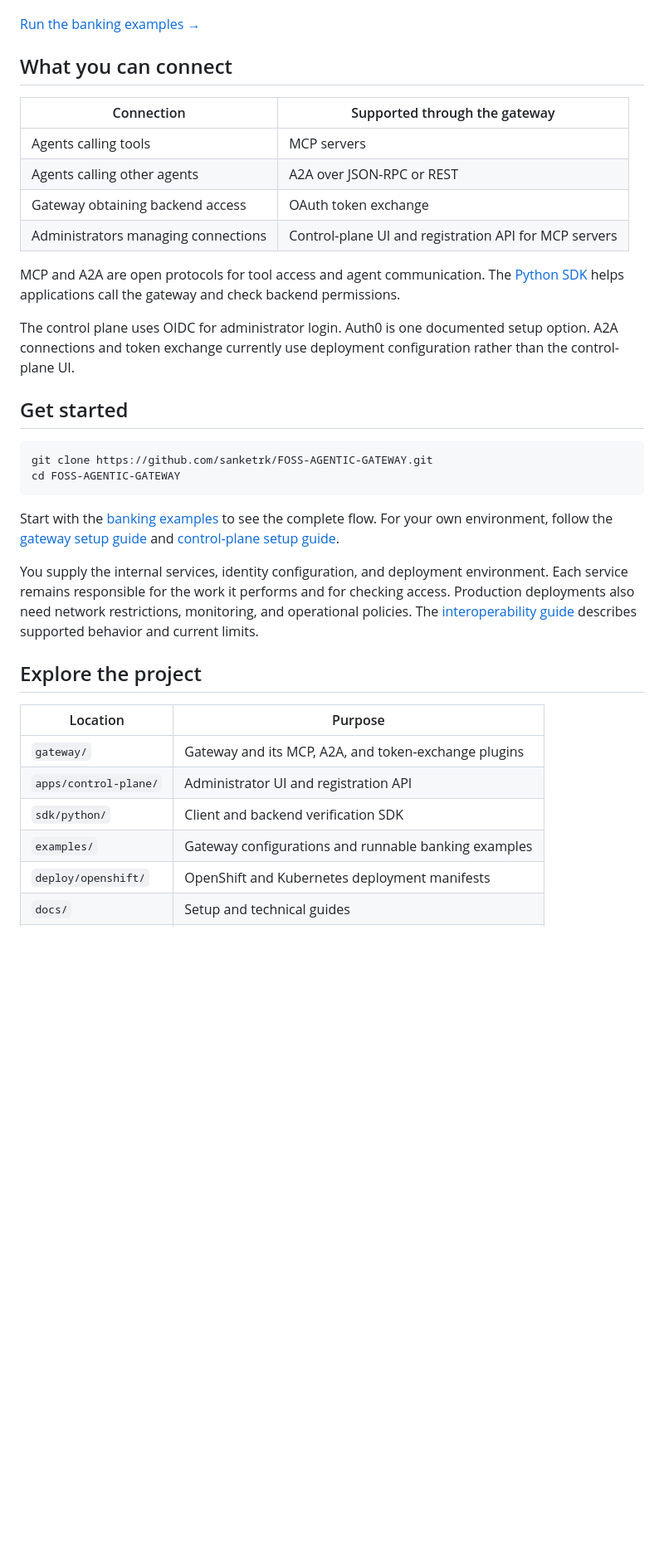
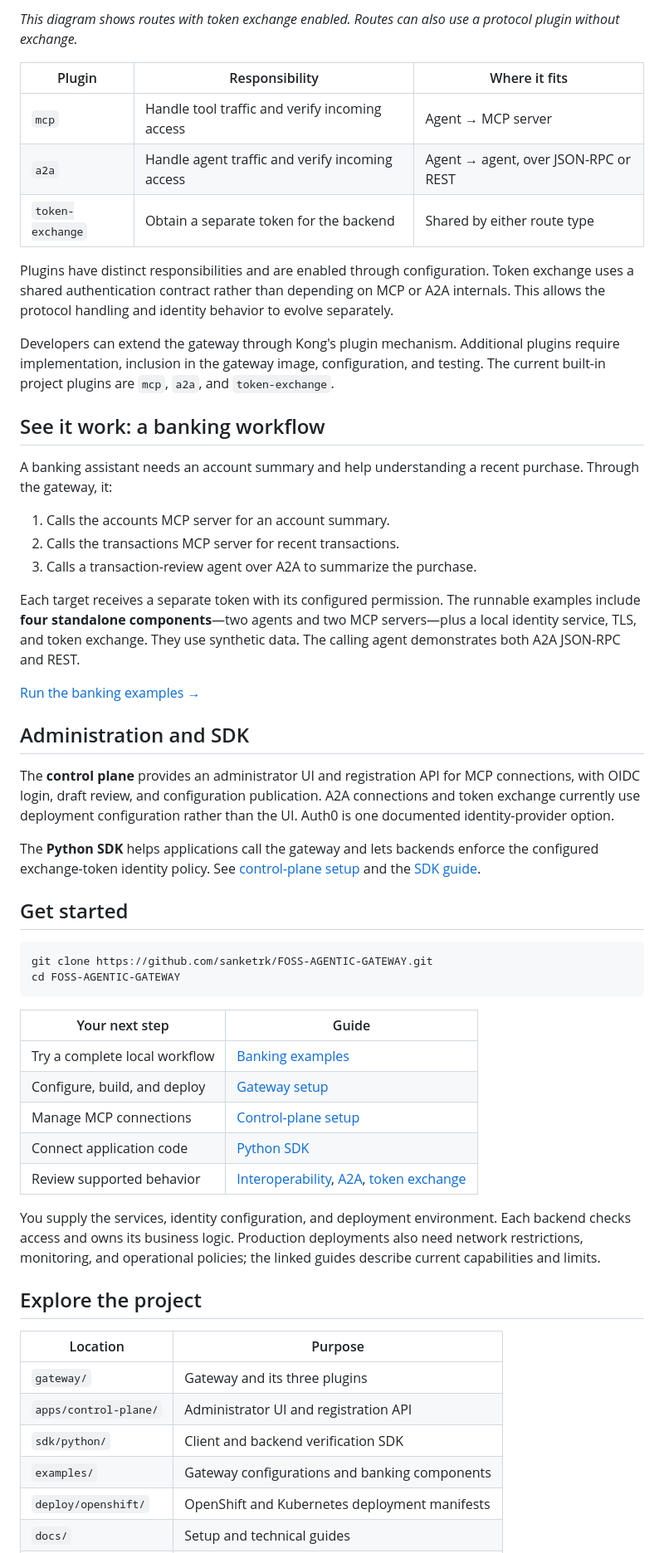
Before and after one commit to sanketrk/FOSS-AGENTIC-GATEWAY, a Markdown page: README.md, the part around one of its changes. Shown at 83% size. Drawn GitHub-style; blank space fills up the shorter version.

Commit message:
Polish README value story and illustrate composable gateway architecture

````diff
--- a/README.md
+++ b/README.md
@@ -43,18 +95,32 @@ Each service receives only its configured permission: account summaries, recent
+*This diagram shows routes with token exchange enabled. Routes can also use a protocol plugin without exchange.*
+
+| Plugin | Responsibility | Where it fits |
+| --- | --- | --- |
+| `mcp` | Handle tool traffic and verify incoming access | Agent → MCP server |
+| `a2a` | Handle agent traffic and verify incoming access | Agent → agent, over JSON-RPC or REST |
+| `token-exchange` | Obtain a separate token for the backend | Shared by either route type |
+
+Plugins have distinct responsibilities and are enabled through configuration. Token exchange uses a shared authentication contract rather than depending on MCP or A2A internals. This allows the protocol handling and identity behavior to evolve separately.
+
+Developers can extend the gateway through Kong's plugin mechanism. Additional plugins require implementation, inclusion in the gateway image, configuration, and testing. The current built-in project plugins are `mcp`, `a2a`, and `token-exchange`.
+
+## See it work: a banking workflow
+
+A banking assistant needs an account summary and help understanding a recent purchase. Through the gateway, it:
+
+1. Calls the accounts MCP server for an account summary.
+2. Calls the transactions MCP server for recent transactions.
+3. Calls a transaction-review agent over A2A to summarize the purchase.
+
+Each target receives a separate token with its configured permission. The runnable examples include **four standalone components**—two agents and two MCP servers—plus a local identity service, TLS, and token exchange. They use synthetic data. The calling agent demonstrates both A2A JSON-RPC and REST.
 
 [Run the banking examples →](examples/banking/README.md)
 
-## What you can connect
+## Administration and SDK
 
-| Connection | Supported through the gateway |
-| --- | --- |
-| Agents calling tools | MCP servers |
-| Agents calling other agents | A2A over JSON-RPC or REST |
-| Gateway obtaining backend access | OAuth token exchange |
-| Administrators managing connections | Control-plane UI and registration API for MCP servers |
+The **control plane** provides an administrator UI and registration API for MCP connections, with OIDC login, draft review, and configuration publication. A2A connections and token exchange currently use deployment configuration rather than the UI. Auth0 is one documented identity-provider option.
 
-MCP and A2A are open protocols for tool access and agent communication. The [Python SDK](sdk/python/README.md) helps applications call the gateway and check backend permissions.
-
-The control plane uses OIDC for administrator login. Auth0 is one documented setup option. A2A connections and token exchange currently use deployment configuration rather than the control-plane UI.
+The **Python SDK** helps applications call the gateway and lets backends enforce the configured exchange-token identity policy. See [control-plane setup](docs/control-plane/setup.md) and the [SDK guide](sdk/python/README.md).
 
 ## Get started
 
@@ -63,18 +129,24 @@ git clone https://github.com/sanketrk/FOSS-AGENTIC-GATEWAY.git
 cd FOSS-AGENTIC-GATEWAY
 ```
 
-Start with the [banking examples](examples/banking/README.md) to see the complete flow. For your own environment, follow the [gateway setup guide](docs/gateway/setup.md) and [control-plane setup guide](docs/control-plane/setup.md).
+| Your next step | Guide |
+| --- | --- |
+| Try a complete local workflow | [Banking examples](examples/banking/README.md) |
+| Configure, build, and deploy | [Gateway setup](docs/gateway/setup.md) |
+| Manage MCP connections | [Control-plane setup](docs/control-plane/setup.md) |
+| Connect application code | [Python SDK](sdk/python/README.md) |
+| Review supported behavior | [Interoperability](docs/protocols/interoperability.md), [A2A](docs/protocols/a2a.md), [token exchange](docs/plugins/token-exchange.md) |
 
-You supply the internal services, identity configuration, and deployment environment. Each service remains responsible for the work it performs and for checking access. Production deployments also need network restrictions, monitoring, and operational policies. The [interoperability guide](docs/protocols/interoperability.md) describes supported behavior and current limits.
+You supply the services, identity configuration, and deployment environment. Each backend checks access and owns its business logic. Production deployments also need network restrictions, monitoring, and operational policies; the linked guides describe current capabilities and limits.
 
 ## Explore the project
 
 | Location | Purpose |
 | --- | --- |
-| `gateway/` | Gateway and its MCP, A2A, and token-exchange plugins |
+| `gateway/` | Gateway and its three plugins |
 | `apps/control-plane/` | Administrator UI and registration API |
 | `sdk/python/` | Client and backend verification SDK |
-| `examples/` | Gateway configurations and runnable banking examples |
+| `examples/` | Gateway configurations and banking components |
 | `deploy/openshift/` | OpenShift and Kubernetes deployment manifests |
 | `docs/` | Setup and technical guides |
 | `tests/` | Automated checks |
````
Also changed, not shown: other parts of README.md (+76 -26 lines).
